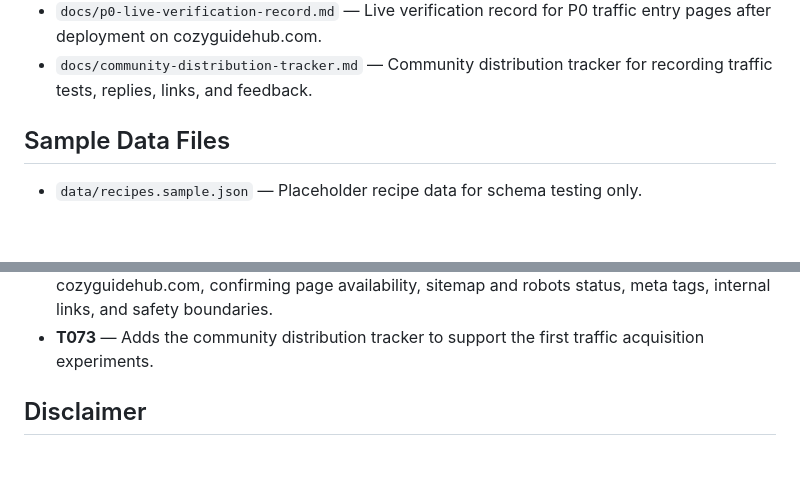
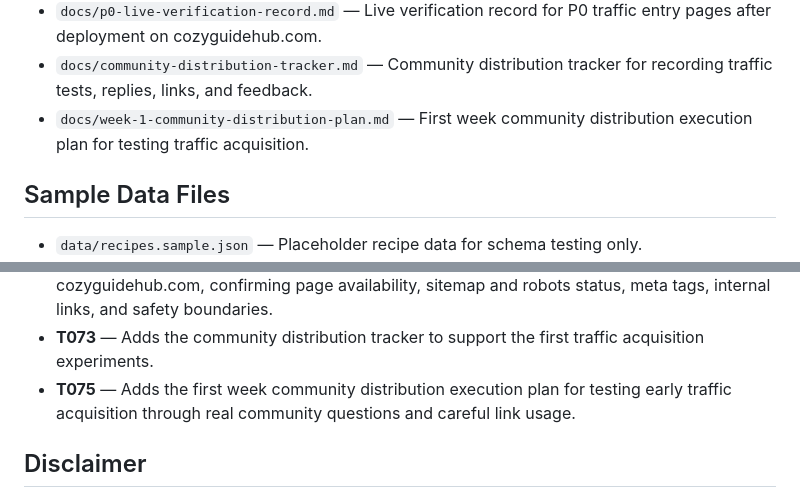
Before and after one commit to yyd841122/heartopia-cozy-guide, a Markdown page: README.md, 2 parts joined by grey strips. Rendered like a GitHub page; blank space fills up the shorter version.

Commit message:
docs: add week 1 community distribution plan

```diff
--- a/README.md
+++ b/README.md
@@ -33,6 +33,7 @@ This is an early MVP. It uses sample placeholder data only and does not include
 - `docs/p0-page-implementation-task-breakdown.md` &mdash; Implementation task breakdown for the first P0 traffic entry pages.
 - `docs/p0-live-verification-record.md` &mdash; Live verification record for P0 traffic entry pages after deployment on cozyguidehub.com.
 - `docs/community-distribution-tracker.md` &mdash; Community distribution tracker for recording traffic tests, replies, links, and feedback.
+- `docs/week-1-community-distribution-plan.md` &mdash; First week community distribution execution plan for testing traffic acquisition.
 
 ## Sample Data Files
 
@@ -178,6 +179,7 @@ T009 checked navigation, active states, placeholder warnings, search behavior, f
 - **T068** &mdash; Updates P0 page internal links and entry paths across Home, Beginner Guide, First Day Guide, Codes Tracker, and Daily Checklist. Hero buttons linked to real pages, card headings made clickable, steps sections enriched with direct links, related pages button styles unified, codes tag corrected to MVP Preview, and quick link bar added below home page cards.
 - **T071** &mdash; Records the live verification results for P0 traffic entry pages after deployment on cozyguidehub.com, confirming page availability, sitemap and robots status, meta tags, internal links, and safety boundaries.
 - **T073** &mdash; Adds the community distribution tracker to support the first traffic acquisition experiments.
+- **T075** &mdash; Adds the first week community distribution execution plan for testing early traffic acquisition through real community questions and careful link usage.
 
 ## Disclaimer
 
```
Also changed, not shown: docs/mvp-stage-summary-and-next-roadmap.md (+1 -0 lines), docs/week-1-community-distribution-plan.md (added, +241 -0 lines).
